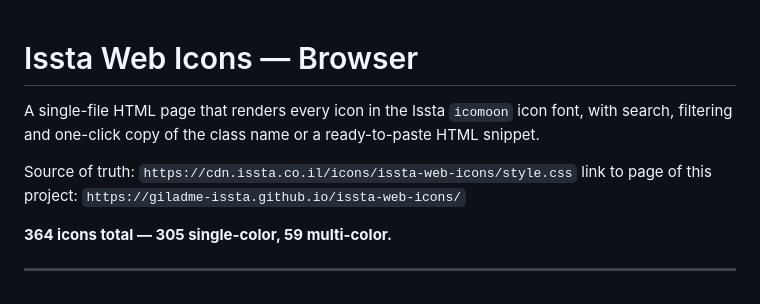
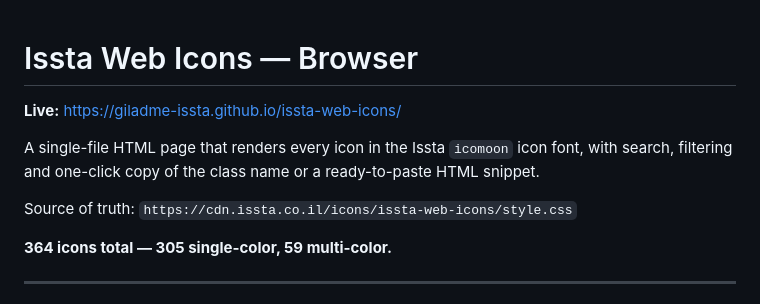
Before and after one commit to giladme-issta/issta-web-icons, a Markdown page: README.md, the part around the change. GitHub-like rendering.

Commit message:
Update README with live project link
Added a live link to the project and removed a redundant link.

```diff
--- a/README.md
+++ b/README.md
@@ -1,9 +1,10 @@
 # Issta Web Icons — Browser
+
+**Live:** https://giladme-issta.github.io/issta-web-icons/
 
 A single-file HTML page that renders every icon in the Issta `icomoon` icon font, with search, filtering and one-click copy of the class name or a ready-to-paste HTML snippet.
 
 Source of truth: `https://cdn.issta.co.il/icons/issta-web-icons/style.css`
-link to page of this project: `https://giladme-issta.github.io/issta-web-icons/`
 
 **364 icons total — 305 single-color, 59 multi-color.**
 
```
